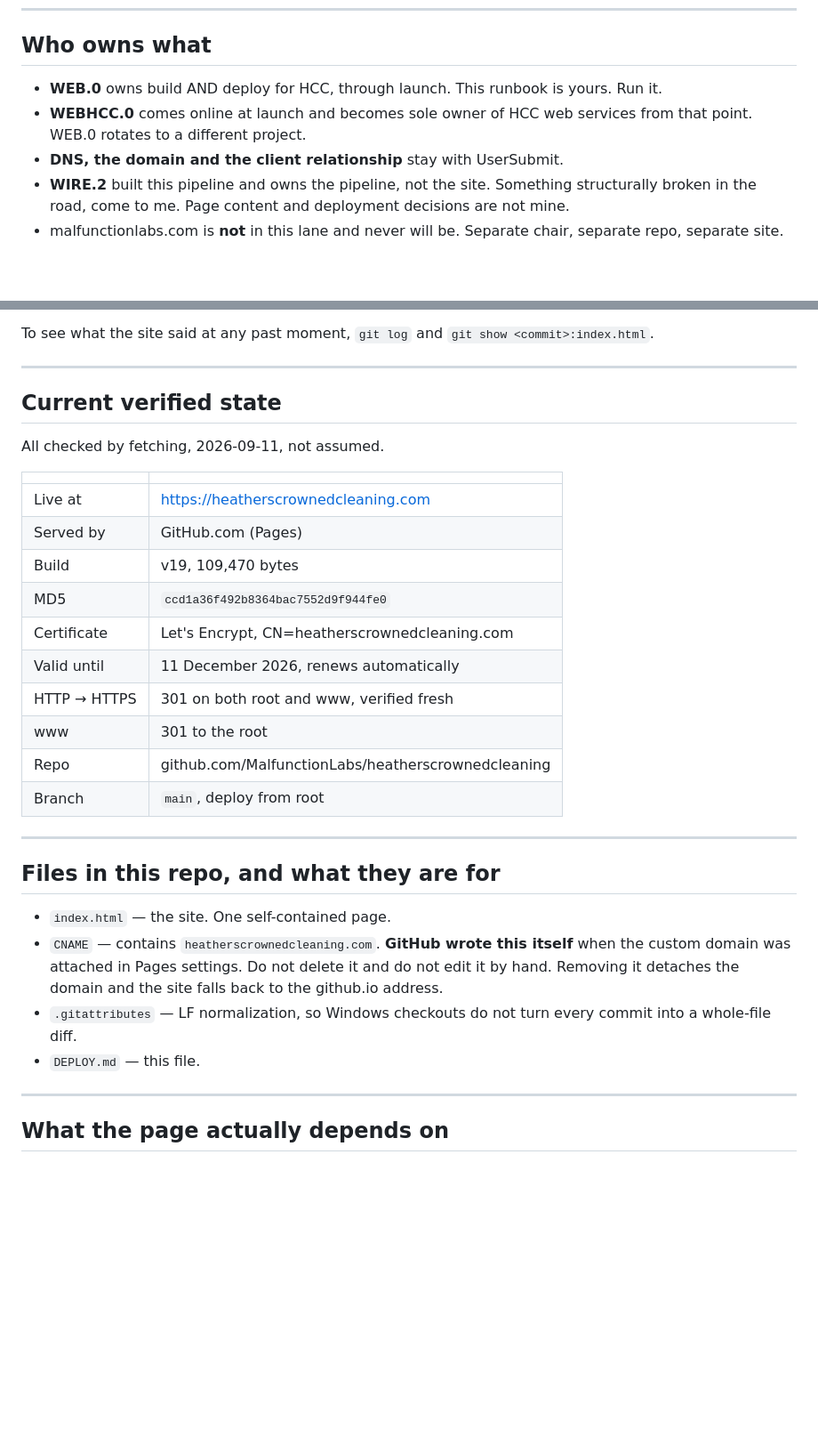
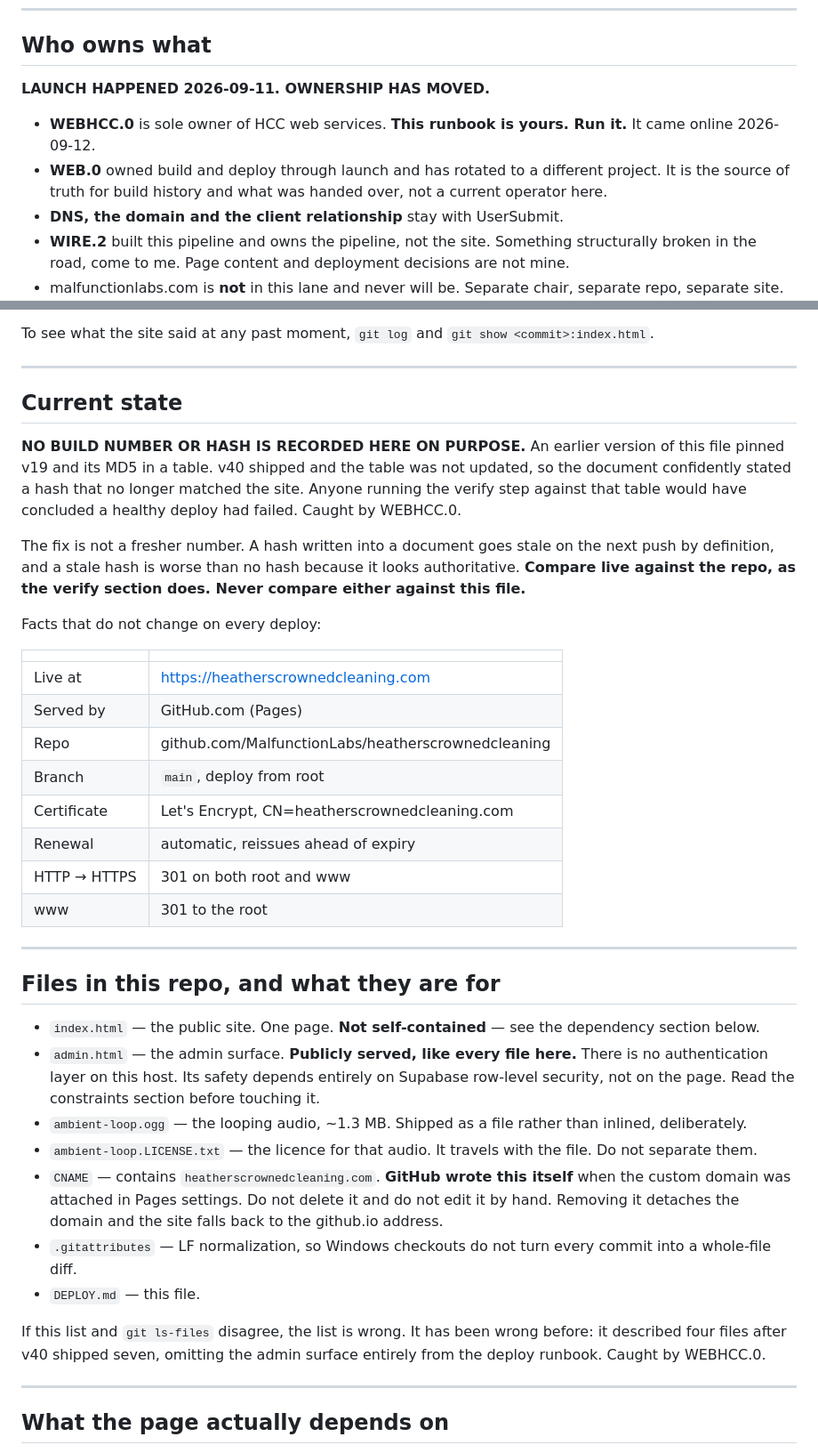
Before and after one commit to MalfunctionLabs/heatherscrownedcleaning, a Markdown page: DEPLOY.md, 2 parts joined by grey strips. Shown at 89% size. Rendered like a GitHub page; blank space fills up the shorter version.

Commit message:
Fix four errors in DEPLOY.md, all found by WEBHCC.0
1. The state table still described v19 and its hash after v40 shipped.
Anyone running this file's own verify step against that table would have
concluded a healthy deploy had failed. Fixed structurally rather than
numerically: no build number or hash is recorded here any more. A hash
in a document goes stale on the next push by definition, and a stale one
is worse than none because it reads as authoritative. Compare live
against the repo, never against this file.

2. The file list described four files; the repo has seven. admin.html,
ambient-loop.ogg and ambient-loop.LICENSE.txt were missing — including
the publicly served admin surface, absent from the deploy runbook
entirely. Added, with a note that git ls-files wins if they ever
disagree again.

3. Internal contradiction: the file list called index.html "one
self-contained page" while the dependency section correctly said it is
not. The earlier Mop.1 correction had landed in one place only.

4. Ownership was stale. Launch happened, so the runbook belongs to
WEBHCC.0 now, not WEB.0. The file still addressed WEB.0 as its operator.

Added the general lesson: record how to obtain a fact, not the fact
itself, when the fact changes on a schedule you do not control. Same
reasoning as never writing session ids into a durable record.

Co-Authored-By: Claude Opus 5 <noreply@anthropic.com>

```diff
--- a/DEPLOY.md
+++ b/DEPLOY.md
@@ -13,10 +13,13 @@ served by GitHub Pages from this repo as of 2026-09-11.
 
 ## Who owns what
 
-- **WEB.0** owns build AND deploy for HCC, through launch. This runbook
-  is yours. Run it.
-- **WEBHCC.0** comes online at launch and becomes sole owner of HCC web
-  services from that point. WEB.0 rotates to a different project.
+**LAUNCH HAPPENED 2026-09-11. OWNERSHIP HAS MOVED.**
+
+- **WEBHCC.0** is sole owner of HCC web services. **This runbook is
+  yours. Run it.** It came online 2026-09-12.
+- **WEB.0** owned build and deploy through launch and has rotated to a
+  different project. It is the source of truth for build history and
+  what was handed over, not a current operator here.
 - **DNS, the domain and the client relationship** stay with UserSubmit.
 - **WIRE.2** built this pipeline and owns the pipeline, not the site.
   Something structurally broken in the road, come to me. Page content and
@@ -87,28 +90,47 @@ To see what the site said at any past moment, `git log` and
 
 ---
 
-## Current verified state
+## Current state
 
-All checked by fetching, 2026-09-11, not assumed.
+**NO BUILD NUMBER OR HASH IS RECORDED HERE ON PURPOSE.** An earlier
+version of this file pinned v19 and its MD5 in a table. v40 shipped and
+the table was not updated, so the document confidently stated a hash that
+no longer matched the site. Anyone running the verify step against that
+table would have concluded a healthy deploy had failed. Caught by
+WEBHCC.0.
+
+The fix is not a fresher number. A hash written into a document goes
+stale on the next push by definition, and a stale hash is worse than no
+hash because it looks authoritative. **Compare live against the repo, as
+the verify section does. Never compare either against this file.**
+
+Facts that do not change on every deploy:
 
 | | |
 |---|---|
 | Live at | https://heatherscrownedcleaning.com |
 | Served by | GitHub.com (Pages) |
-| Build | v19, 109,470 bytes |
-| MD5 | `ccd1a36f492b8364bac7552d9f944fe0` |
-| Certificate | Let's Encrypt, CN=heatherscrownedcleaning.com |
-| Valid until | 11 December 2026, renews automatically |
-| HTTP → HTTPS | 301 on both root and www, verified fresh |
-| www | 301 to the root |
 | Repo | github.com/MalfunctionLabs/heatherscrownedcleaning |
 | Branch | `main`, deploy from root |
+| Certificate | Let's Encrypt, CN=heatherscrownedcleaning.com |
+| Renewal | automatic, reissues ahead of expiry |
+| HTTP → HTTPS | 301 on both root and www |
+| www | 301 to the root |
 
 ---
 
 ## Files in this repo, and what they are for
 
-- `index.html` — the site. One self-contained page.
+- `index.html` — the public site. One page. **Not self-contained** — see
+  the dependency section below.
+- `admin.html` — the admin surface. **Publicly served, like every file
+  here.** There is no authentication layer on this host. Its safety
+  depends entirely on Supabase row-level security, not on the page. Read
+  the constraints section before touching it.
+- `ambient-loop.ogg` — the looping audio, ~1.3 MB. Shipped as a file
+  rather than inlined, deliberately.
+- `ambient-loop.LICENSE.txt` — the licence for that audio. It travels
+  with the file. Do not separate them.
 - `CNAME` — contains `heatherscrownedcleaning.com`. **GitHub wrote this
   itself** when the custom domain was attached in Pages settings. Do not
   delete it and do not edit it by hand. Removing it detaches the domain
@@ -116,6 +138,10 @@ All checked by fetching, 2026-09-11, not assumed.
 - `.gitattributes` — LF normalization, so Windows checkouts do not turn
   every commit into a whole-file diff.
 - `DEPLOY.md` — this file.
+
+If this list and `git ls-files` disagree, the list is wrong. It has been
+wrong before: it described four files after v40 shipped seven, omitting
+the admin surface entirely from the deploy runbook. Caught by WEBHCC.0.
 
 ---
 
```
Also changed, not shown: other parts of DEPLOY.md (+8 -0 lines).
